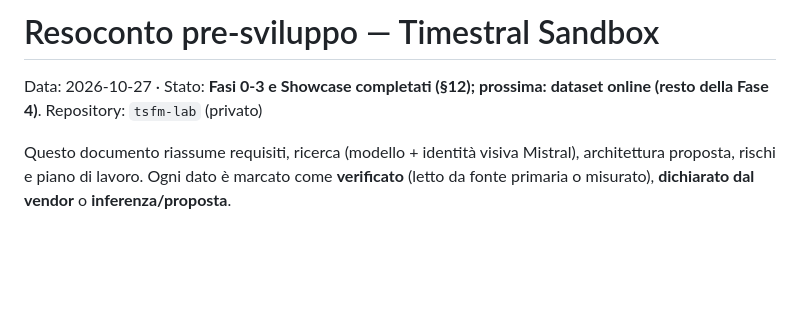
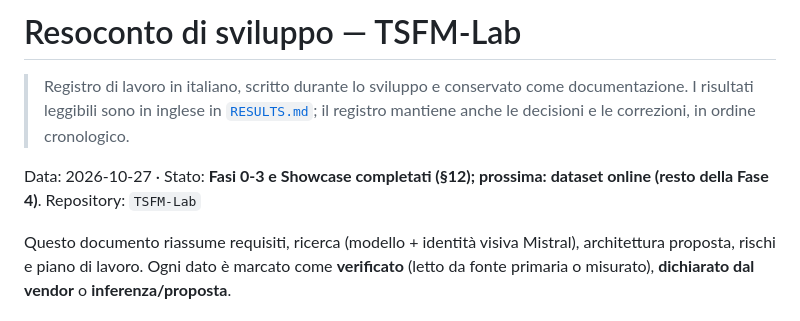
Before and after one commit to Leo00703/TSFM-Lab, a Markdown page: docs/RESOCONTO.md, the part around the change. Drawn GitHub-style; blank space fills up the shorter version.

```diff
--- a/RESOCONTO.md
+++ b/docs/RESOCONTO.md
@@ -1,6 +1,8 @@
-# Resoconto pre-sviluppo — Timestral Sandbox
+# Resoconto di sviluppo — TSFM-Lab
 
-Data: 2026-10-27 · Stato: **Fasi 0-3 e Showcase completati (§12); prossima: dataset online (resto della Fase 4)**. Repository: `tsfm-lab` (privato)
+> Registro di lavoro in italiano, scritto durante lo sviluppo e conservato come documentazione. I risultati leggibili sono in inglese in [`RESULTS.md`](../RESULTS.md); il registro mantiene anche le decisioni e le correzioni, in ordine cronologico.
+
+Data: 2026-10-27 · Stato: **Fasi 0-3 e Showcase completati (§12); prossima: dataset online (resto della Fase 4)**. Repository: `TSFM-Lab`
 
 Questo documento riassume requisiti, ricerca (modello + identità visiva Mistral), architettura proposta, rischi e piano di lavoro. Ogni dato è marcato come **verificato** (letto da fonte primaria o misurato), **dichiarato dal vendor** o **inferenza/proposta**.
 
```
Also changed, not shown: README.md (+65 -16 lines), RESULTS.md (+1 -1 lines), SECURITY.md (added, +29 -0 lines), docs/images/leaderboard-dark.png (added), docs/images/run-dark.png (added), docs/images/showcase-dark.png (added), docs/images/showcase-light.png (added), 3 other files.
